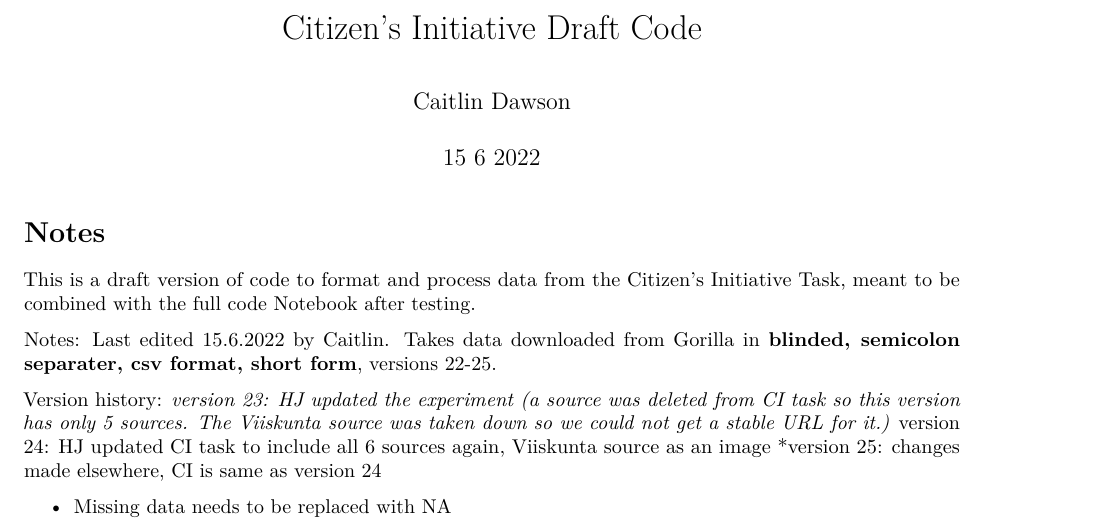
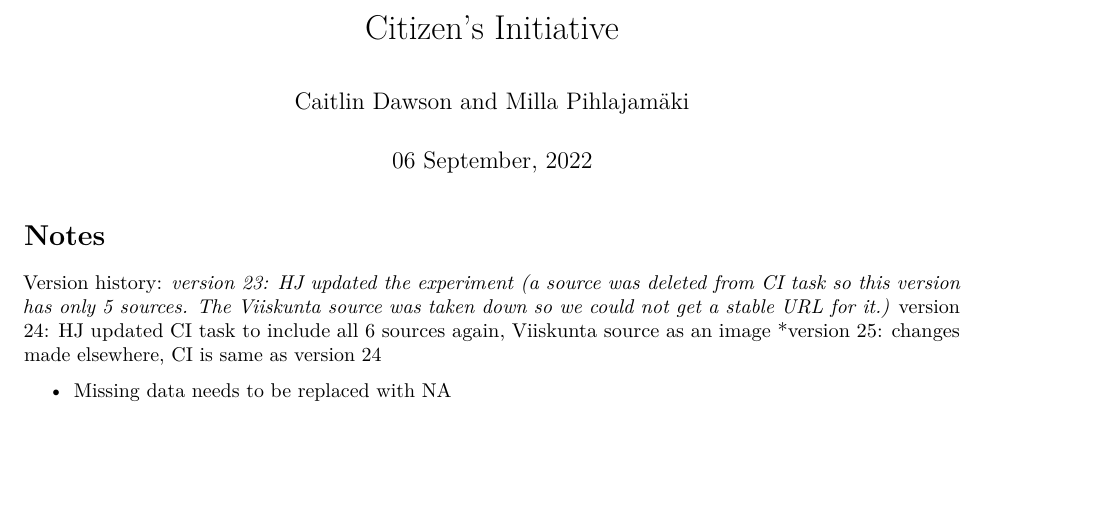
Before and after one commit to caitlin-dawson/Scientific-thinking-and-decision-making, an R Markdown document (CI task.Rmd): part of page 1 of 8, cut so that both start at the same text, the shorter picture padded with empty space. Rendered offline with R 4.5, knitr and Pandoc, then LaTeX, with nearby package versions; both versions are drawn in the output format of the newer one; some code elsewhere in the file could not run offline; common packages that the code uses without loading them are loaded.

Commit message:
Update CI task.Rmd

```diff
--- a/CI task.Rmd
+++ b/CI task.Rmd
@@ -1,17 +1,11 @@
 ---
-title: "Citizen's Initiative Draft Code"
-author: "Caitlin Dawson"
-date: "15 6 2022"
-output: html_document
+title: "Citizen's Initiative"
+author: "Caitlin Dawson and Milla Pihlajamäki"
+date: "`r format(Sys.time(), '%d %B, %Y')`"
+output: pdf_document
 ---
 
 # Notes
-
-This is a draft version of code to format and process data from the Citizen's Initiative Task, meant to be combined with the full code Notebook after testing.
-
-Notes:
-Last edited 15.6.2022 by Caitlin. Takes data downloaded from Gorilla in **blinded, semicolon separater, csv format, short form**, versions 22-25.
-
 Version history:
 *version 23: HJ updated the experiment (a source was deleted from CI task so this version has only 5 sources. The Viiskunta source was taken down so we could not get a stable URL for it.)
 *version 24: HJ updated CI task to include all 6 sources again, Viiskunta source as an image
```
